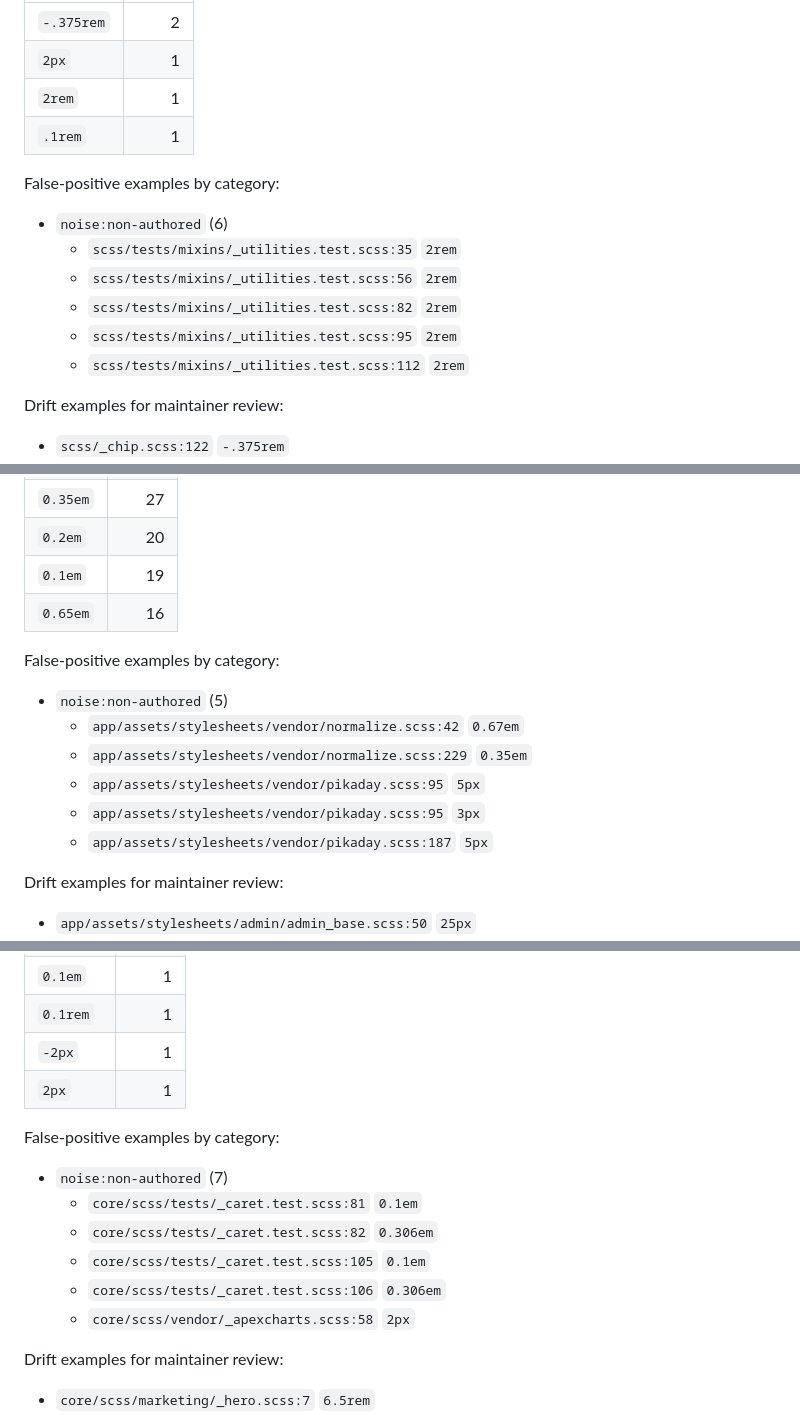
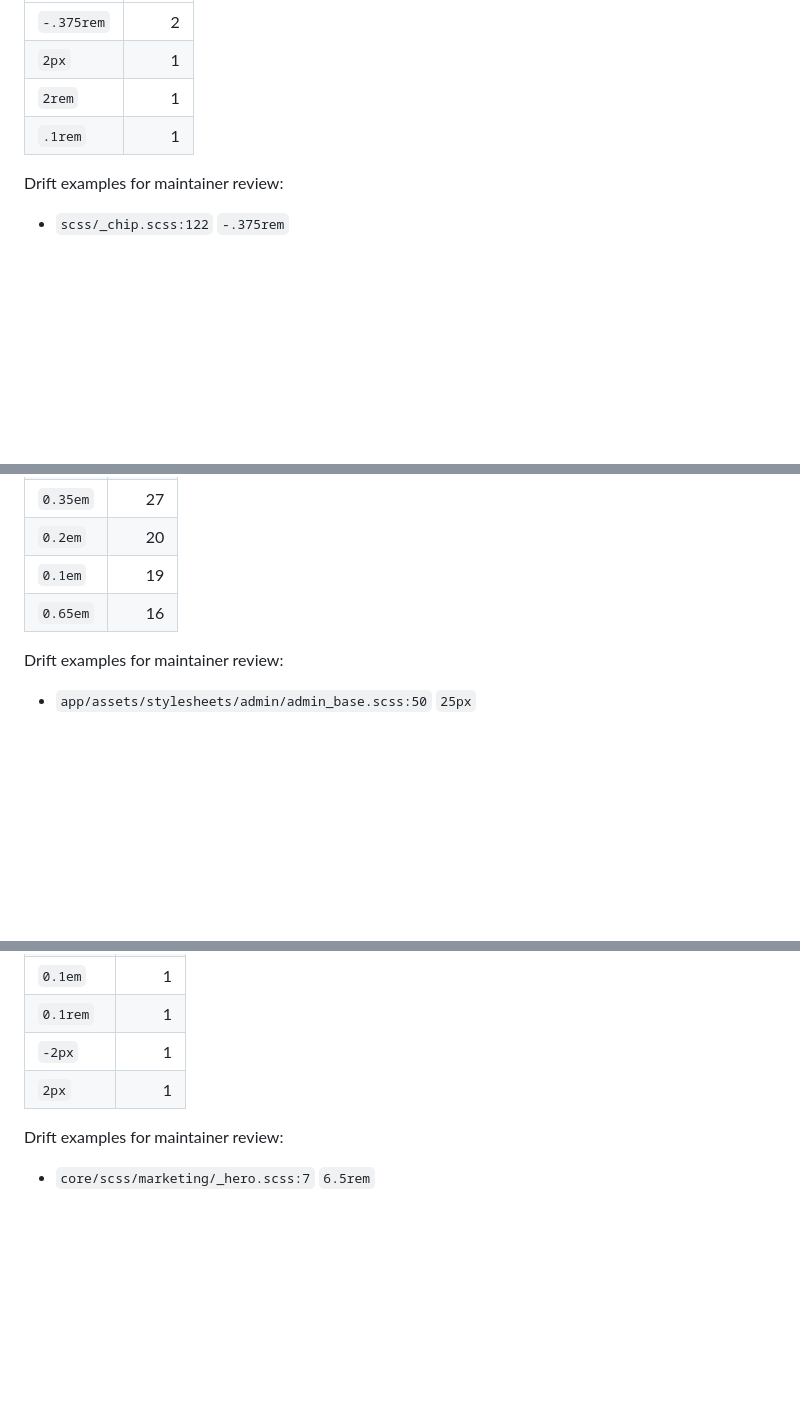
Before and after one commit to PetriLahdelma/stylelint-plugin-rhythmguard, a Markdown page: docs/QUIET_BENCHMARK.md, 3 parts joined by grey strips. GitHub-like rendering; blank space fills up the shorter version.

```diff
--- a/docs/QUIET_BENCHMARK.md
+++ b/docs/QUIET_BENCHMARK.md
@@ -318,15 +309,6 @@ Top drift values:
 | `2rem` | 1 |
 | `.1rem` | 1 |
 
-False-positive examples by category:
-
-- `noise:non-authored` (6)
-  - `scss/tests/mixins/_utilities.test.scss:35` `2rem`
-  - `scss/tests/mixins/_utilities.test.scss:56` `2rem`
-  - `scss/tests/mixins/_utilities.test.scss:82` `2rem`
-  - `scss/tests/mixins/_utilities.test.scss:95` `2rem`
-  - `scss/tests/mixins/_utilities.test.scss:112` `2rem`
-
 Drift examples for maintainer review:
 
 - `scss/_chip.scss:122` `-.375rem`
@@ -408,15 +390,6 @@ Top drift values:
 | `0.1em` | 19 |
 | `0.65em` | 16 |
 
-False-positive examples by category:
-
-- `noise:non-authored` (5)
-  - `app/assets/stylesheets/vendor/normalize.scss:42` `0.67em`
-  - `app/assets/stylesheets/vendor/normalize.scss:229` `0.35em`
-  - `app/assets/stylesheets/vendor/pikaday.scss:95` `5px`
-  - `app/assets/stylesheets/vendor/pikaday.scss:95` `3px`
-  - `app/assets/stylesheets/vendor/pikaday.scss:187` `5px`
-
 Drift examples for maintainer review:
 
 - `app/assets/stylesheets/admin/admin_base.scss:50` `25px`
@@ -1331,15 +1283,6 @@ Top drift values:
 | `-2px` | 1 |
 | `2px` | 1 |
 
-False-positive examples by category:
-
-- `noise:non-authored` (7)
-  - `core/scss/tests/_caret.test.scss:81` `0.1em`
-  - `core/scss/tests/_caret.test.scss:82` `0.306em`
-  - `core/scss/tests/_caret.test.scss:105` `0.1em`
-  - `core/scss/tests/_caret.test.scss:106` `0.306em`
-  - `core/scss/vendor/_apexcharts.scss:58` `2px`
-
 Drift examples for maintainer review:
 
 - `core/scss/marketing/_hero.scss:7` `6.5rem`
```
Also changed, not shown: other parts of docs/QUIET_BENCHMARK.md (+17 -56 lines).
